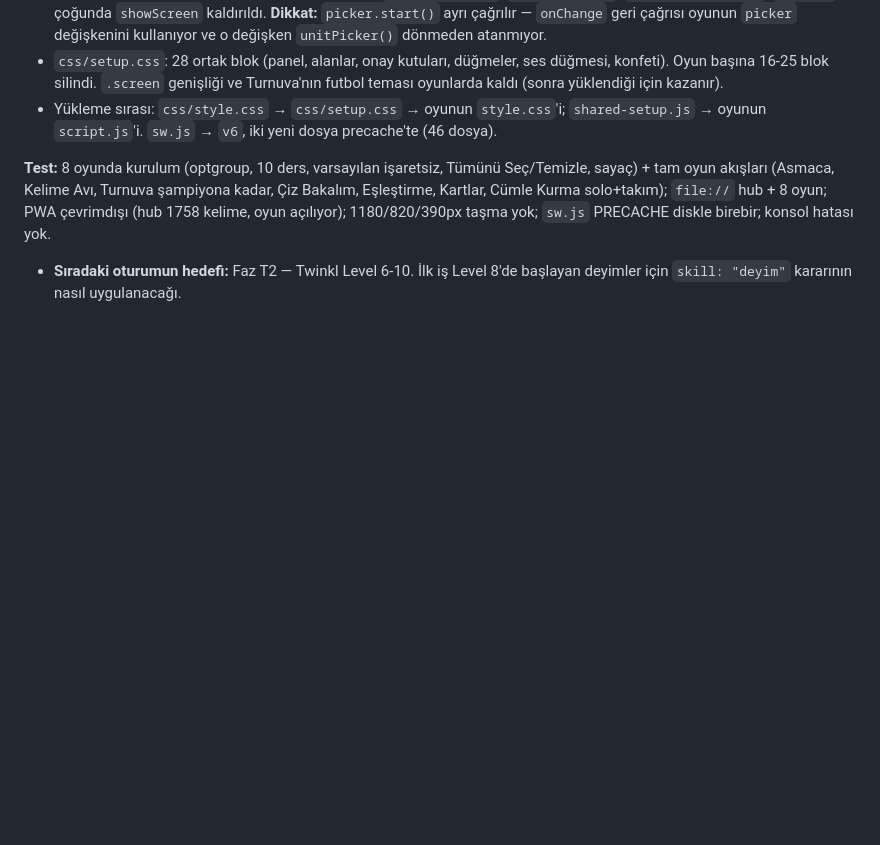
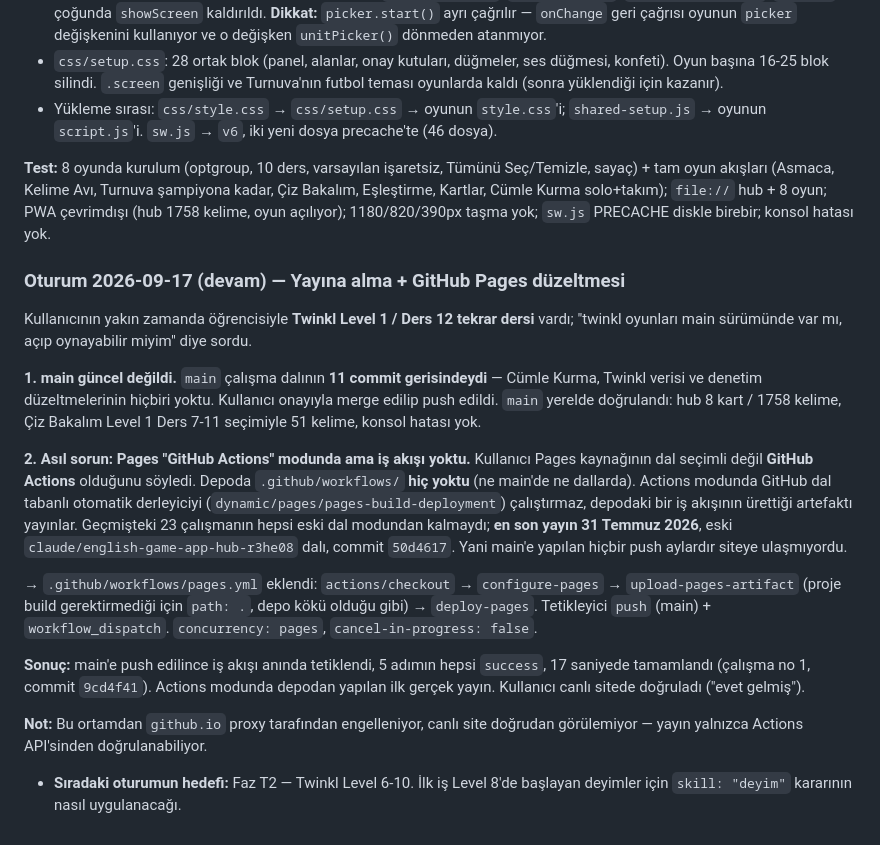
Before and after one commit to doganalpbanci-alt/ingilizce-oyun-uygulamasi, a Markdown page: HANDOFF.md, the part around the change. Rendered like a GitHub page; blank space fills up the shorter version.

Commit message:
Record the publishing setup and this session in the project docs
The Pages source runs in "GitHub Actions" mode, so the site only updates
through the workflow and only from main. That was not written down anywhere
and the site had silently served a July build for weeks, so CLAUDE.md now
has a publishing section, and the roadmap has the session log entry.

Co-Authored-By: Claude Opus 5 <noreply@anthropic.com>
Claude-Session: https://claude.ai/code/session_01FBHB297ooGxrTjQhRQAF6r

```diff
--- a/HANDOFF.md
+++ b/HANDOFF.md
@@ -561,5 +561,40 @@ Seç/Temizle, sayaç) + tam oyun akışları (Asmaca, Kelime Avı, Turnuva
 `file://` hub + 8 oyun; PWA çevrimdışı (hub 1758 kelime, oyun açılıyor);
 1180/820/390px taşma yok; `sw.js` PRECACHE diskle birebir; konsol hatası yok.
 
+### Oturum 2026-09-17 (devam) — Yayına alma + GitHub Pages düzeltmesi
+Kullanıcının yakın zamanda öğrencisiyle **Twinkl Level 1 / Ders 12 tekrar
+dersi** vardı; "twinkl oyunları main sürümünde var mı, açıp oynayabilir
+miyim" diye sordu.
+
+**1. main güncel değildi.** `main` çalışma dalının **11 commit gerisindeydi**
+— Cümle Kurma, Twinkl verisi ve denetim düzeltmelerinin hiçbiri yoktu.
+Kullanıcı onayıyla merge edilip push edildi. `main` yerelde doğrulandı:
+hub 8 kart / 1758 kelime, Çiz Bakalım Level 1 Ders 7-11 seçimiyle 51 kelime,
+konsol hatası yok.
+
+**2. Asıl sorun: Pages "GitHub Actions" modunda ama iş akışı yoktu.**
+Kullanıcı Pages kaynağının dal seçimli değil **GitHub Actions** olduğunu
+söyledi. Depoda `.github/workflows/` **hiç yoktu** (ne main'de ne dallarda).
+Actions modunda GitHub dal tabanlı otomatik derleyiciyi
+(`dynamic/pages/pages-build-deployment`) çalıştırmaz, depodaki bir iş
+akışının ürettiği artefaktı yayınlar. Geçmişteki 23 çalışmanın hepsi eski
+dal modundan kalmaydı; **en son yayın 31 Temmuz 2026**, eski
+`claude/english-game-app-hub-r3he08` dalı, commit `50d4617`. Yani main'e
+yapılan hiçbir push aylardır siteye ulaşmıyordu.
+
+→ `.github/workflows/pages.yml` eklendi: `actions/checkout` →
+`configure-pages` → `upload-pages-artifact` (proje build gerektirmediği için
+`path: .`, depo kökü olduğu gibi) → `deploy-pages`. Tetikleyici `push`
+(main) + `workflow_dispatch`. `concurrency: pages`, `cancel-in-progress:
+false`.
+
+**Sonuç:** main'e push edilince iş akışı anında tetiklendi, 5 adımın hepsi
+`success`, 17 saniyede tamamlandı (çalışma no 1, commit `9cd4f41`). Actions
+modunda depodan yapılan ilk gerçek yayın. Kullanıcı canlı sitede doğruladı
+("evet gelmiş").
+
+**Not:** Bu ortamdan `github.io` proxy tarafından engelleniyor, canlı site
+doğrudan görülemiyor — yayın yalnızca Actions API'sinden doğrulanabiliyor.
+
 - **Sıradaki oturumun hedefi:** Faz T2 — Twinkl Level 6-10. İlk iş Level 8'de
   başlayan deyimler için `skill: "deyim"` kararının nasıl uygulanacağı.
```
Also changed, not shown: CLAUDE.md (+15 -0 lines).
